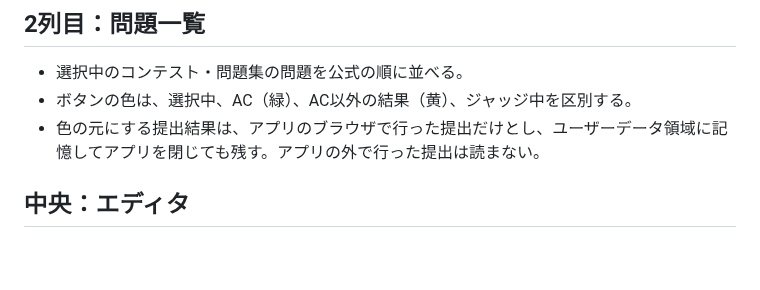
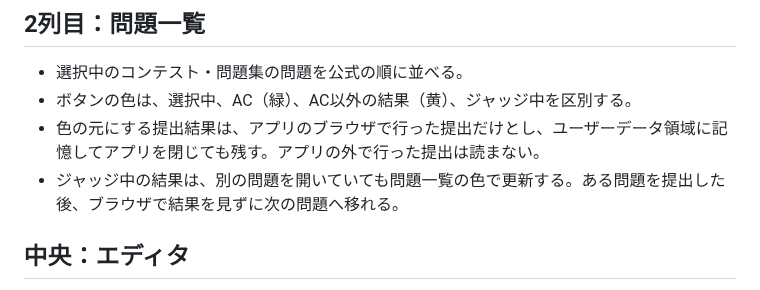
Before and after one commit to yu-suke0919/atcoder-ruby-ide, a Markdown page: docs/ui.md, the part around the change. GitHub-like rendering; blank space fills up the shorter version.

```diff
--- a/docs/ui.md
+++ b/docs/ui.md
@@ -30,6 +30,7 @@
 - 選択中のコンテスト・問題集の問題を公式の順に並べる。
 - ボタンの色は、選択中、AC（緑）、AC以外の結果（黄）、ジャッジ中を区別する。
 - 色の元にする提出結果は、アプリのブラウザで行った提出だけとし、ユーザーデータ領域に記憶してアプリを閉じても残す。アプリの外で行った提出は読まない。
+- ジャッジ中の結果は、別の問題を開いていても問題一覧の色で更新する。ある問題を提出した後、ブラウザで結果を見ずに次の問題へ移れる。
 
 ## 中央：エディタ
 
```
Also changed, not shown: docs/roadmap.md (+2 -2 lines).
